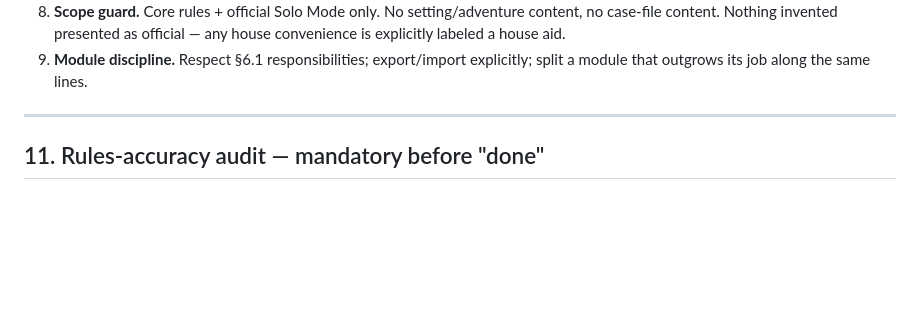
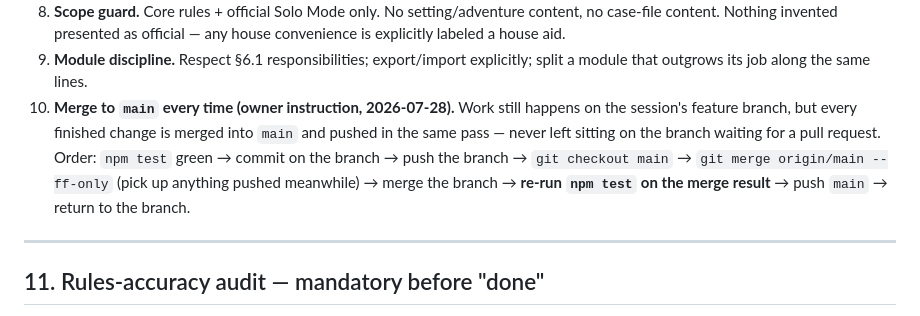
Before and after one commit to arti47/bladerunner-player, a Markdown page: CLAUDE.md, the part around one of its changes. Rendered like a GitHub page; blank space fills up the shorter version.

Commit message:
Record the standing rule: merge finished work to main every pass
Adds CLAUDE.md §10.10 so later sessions follow the same order — test, commit,
push the branch, fast-forward main, merge, re-test the merge result, push main.

Co-Authored-By: Claude Opus 5 <noreply@anthropic.com>
Claude-Session: https://claude.ai/code/session_014xEjtcAhRjGhcvANztGtaQ

```diff
--- a/CLAUDE.md
+++ b/CLAUDE.md
@@ -644,6 +644,12 @@ Build strictly in order:
    explicitly labeled a house aid.
 9. **Module discipline.** Respect §6.1 responsibilities; export/import explicitly; split a
    module that outgrows its job along the same lines.
+10. **Merge to `main` every time (owner instruction, 2026-07-28).** Work still happens on
+    the session's feature branch, but every finished change is merged into `main` and pushed
+    in the same pass — never left sitting on the branch waiting for a pull request. Order:
+    `npm test` green → commit on the branch → push the branch → `git checkout main` →
+    `git merge origin/main --ff-only` (pick up anything pushed meanwhile) → merge the branch
+    → **re-run `npm test` on the merge result** → push `main` → return to the branch.
 
 ---
 
```
Also changed, not shown: other parts of CLAUDE.md (+1 -0 lines).
